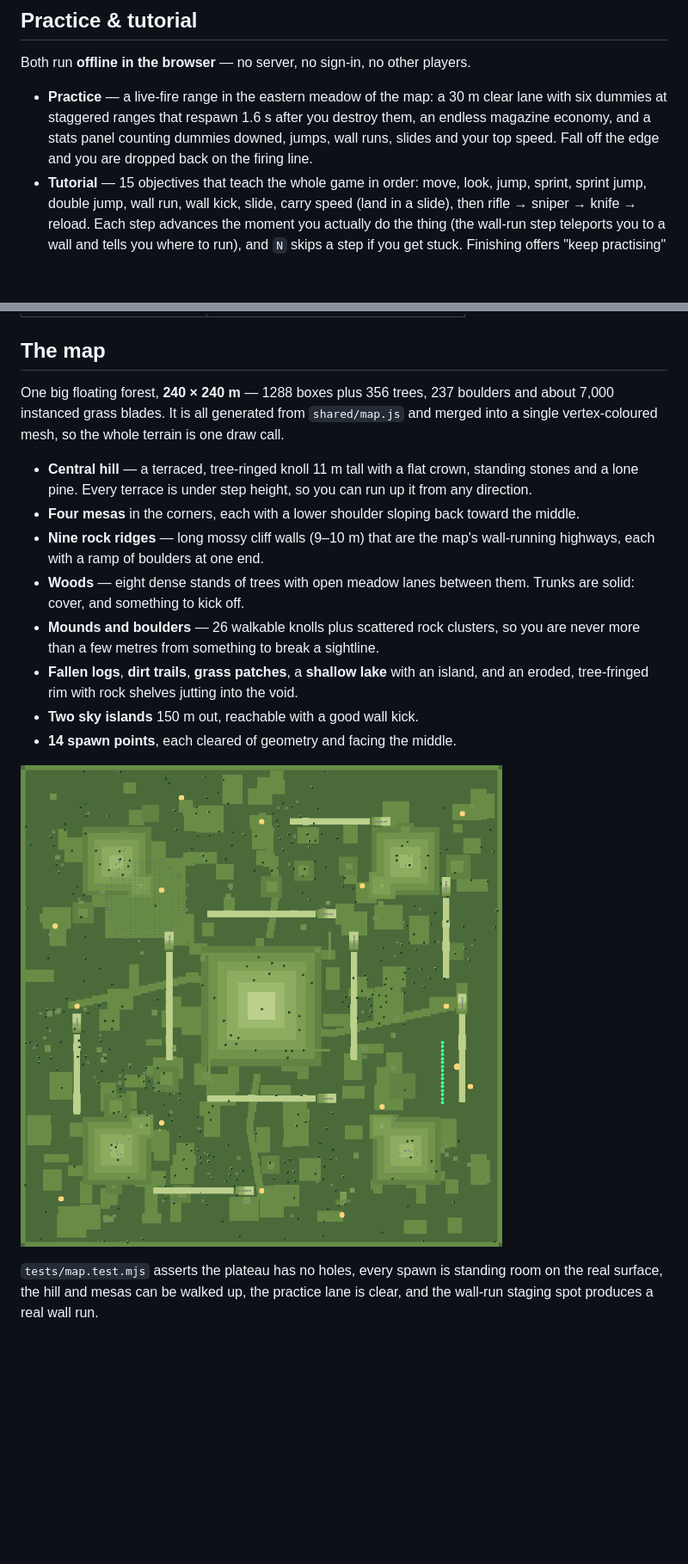
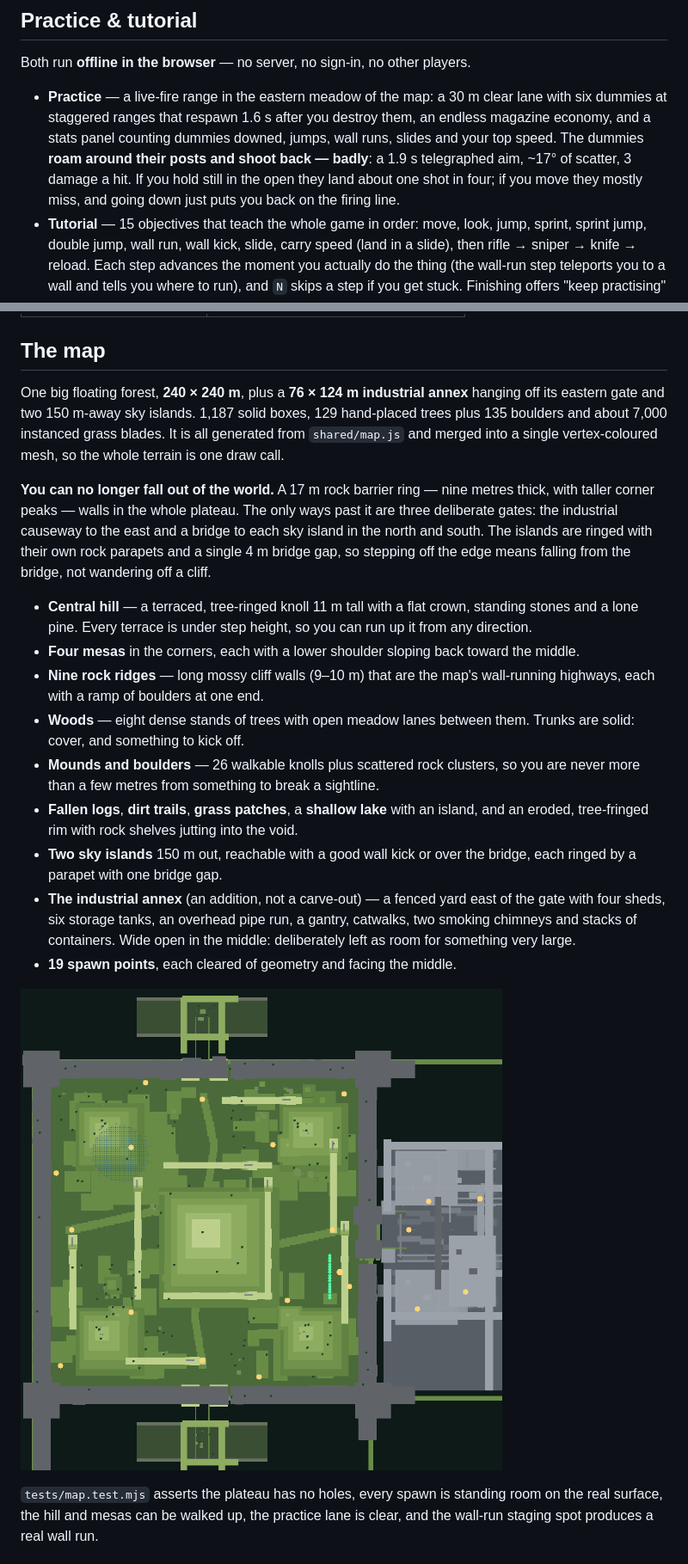
Before and after one commit to BigJo11/SkyFall, a Markdown page: README.md, 2 parts joined by grey strips. Shown at 86% size. Rendered like a GitHub page; pictures changed too: docs/arena-plan.png; blank space fills up the shorter version.

```diff
--- a/README.md
+++ b/README.md
@@ -98,8 +116,11 @@ Both run **offline in the browser** — no server, no sign-in, no other players.
 * **Practice** — a live-fire range in the eastern meadow of the map: a
   30 m clear lane with six dummies at staggered ranges that respawn 1.6 s after
   you destroy them, an endless magazine economy, and a stats panel counting
-  dummies downed, jumps, wall runs, slides and your top speed. Fall off the edge
-  and you are dropped back on the firing line.
+  dummies downed, jumps, wall runs, slides and your top speed. The dummies
+  **roam around their posts and shoot back — badly**: a 1.9 s telegraphed aim,
+  ~17° of scatter, 3 damage a hit. If you hold still in the open they land about
+  one shot in four; if you move they mostly miss, and going down just puts you
+  back on the firing line.
 * **Tutorial** — 15 objectives that teach the whole game in order: move, look,
   jump, sprint, sprint jump, double jump, wall run, wall kick, slide,
   carry speed (land in a slide), then rifle → sniper → knife → reload. Each step advances the moment you
@@ -127,10 +148,18 @@ Both run **offline in the browser** — no server, no sign-in, no other players.
 
 ## The map
 
-One big floating forest, **240 × 240 m** — 1288 boxes plus 356 trees, 237
-boulders and about 7,000 instanced grass blades. It is all generated from
-`shared/map.js` and merged into a single vertex-coloured mesh, so the whole
-terrain is one draw call.
+One big floating forest, **240 × 240 m**, plus a **76 × 124 m industrial annex**
+hanging off its eastern gate and two 150 m-away sky islands. 1,187 solid boxes,
+129 hand-placed trees plus 135 boulders and about 7,000 instanced grass blades. It is all
+generated from `shared/map.js` and merged into a single vertex-coloured mesh, so
+the whole terrain is one draw call.
+
+**You can no longer fall out of the world.** A 17 m rock barrier ring — nine
+metres thick, with taller corner peaks — walls in the whole plateau. The only
+ways past it are three deliberate gates: the industrial causeway to the east and
+a bridge to each sky island in the north and south. The islands are ringed with
+their own rock parapets and a single 4 m bridge gap, so stepping off the edge
+means falling from the bridge, not wandering off a cliff.
 
 * **Central hill** — a terraced, tree-ringed knoll 11 m tall with a flat crown,
   standing stones and a lone pine. Every terrace is under step height, so you can
@@ -145,8 +174,13 @@ terrain is one draw call.
   you are never more than a few metres from something to break a sightline.
 * **Fallen logs**, **dirt trails**, **grass patches**, a **shallow lake** with an
   island, and an eroded, tree-fringed rim with rock shelves jutting into the void.
-* **Two sky islands** 150 m out, reachable with a good wall kick.
-* **14 spawn points**, each cleared of geometry and facing the middle.
+* **Two sky islands** 150 m out, reachable with a good wall kick or over the
+  bridge, each ringed by a parapet with one bridge gap.
+* **The industrial annex** (an addition, not a carve-out) — a fenced yard east of
+  the gate with four sheds, six storage tanks, an overhead pipe run, a gantry,
+  catwalks, two smoking chimneys and stacks of containers. Wide open in the
+  middle: deliberately left as room for something very large.
+* **19 spawn points**, each cleared of geometry and facing the middle.
 
 ![top-down plan of the arena](docs/arena-plan.png)
 
```
Also changed, not shown: other parts of README.md (+21 -3 lines), 17 other files.
